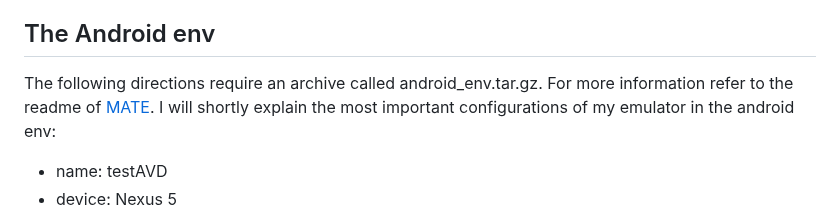
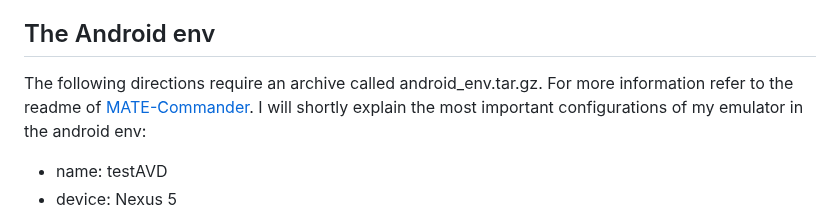
Before and after one commit to sebastian-vogt-cs/bachelors-thesis, a Markdown page: README.md, the part around the change. Drawn GitHub-style.

```diff
--- a/README.md
+++ b/README.md
@@ -12,7 +12,7 @@ The following repos and branches are needed to reproduce my work:
 * [AndroidAnalysis](https://gitlab.infosun.fim.uni-passau.de/auermich/androidanalysis) on the branches randomWalks and mioRuns
 
 ## The Android env
-The following directions require an archive called android_env.tar.gz. For more information refer to the readme of [MATE](https://gitlab.infosun.fim.uni-passau.de/se2/mate/mate).
+The following directions require an archive called android_env.tar.gz. For more information refer to the readme of [MATE-Commander](https://gitlab.infosun.fim.uni-passau.de/se2/mate/mate-commander).
 I will shortly explain the most important configurations of my emulator in the android env:
 * name: testAVD
 * device: Nexus 5
```
